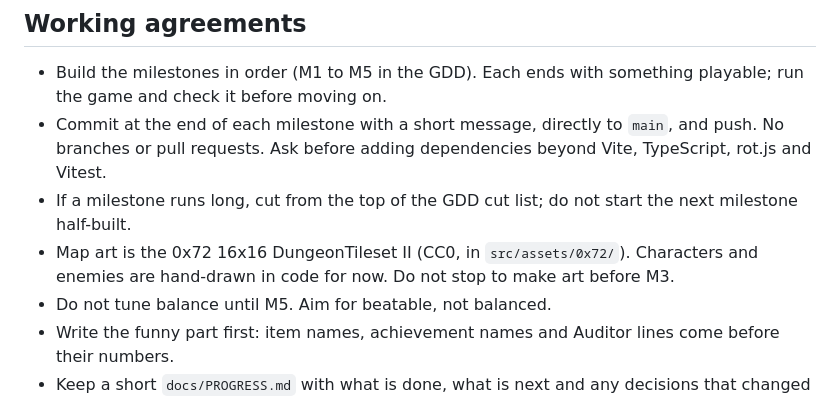
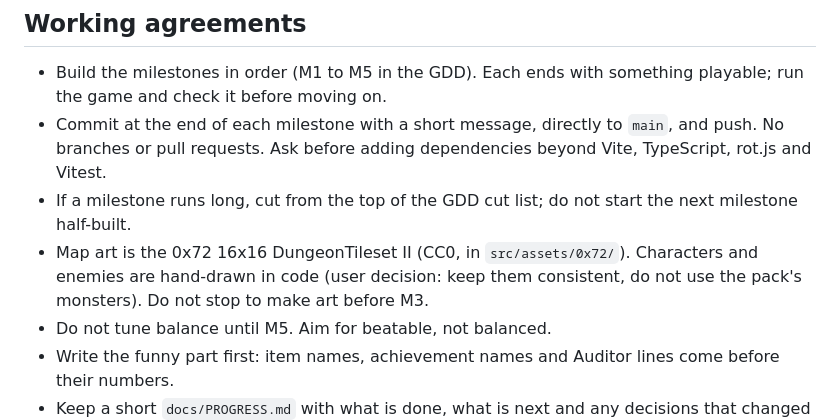
Before and after one commit to AdamWills/dungeon-game, a Markdown page: CLAUDE.md, the part around the change. Rendered like a GitHub page.

Commit message:
Record decision: keep characters and enemies hand-drawn
Co-Authored-By: Claude Opus 5.5 <noreply@anthropic.com>
Claude-Session: https://claude.ai/code/session_01Wbp86C2sWWS6wfCTqCqwZM

```diff
--- a/CLAUDE.md
+++ b/CLAUDE.md
@@ -45,7 +45,7 @@ docs/GDD.md
 - Build the milestones in order (M1 to M5 in the GDD). Each ends with something playable; run the game and check it before moving on.
 - Commit at the end of each milestone with a short message, directly to `main`, and push. No branches or pull requests. Ask before adding dependencies beyond Vite, TypeScript, rot.js and Vitest.
 - If a milestone runs long, cut from the top of the GDD cut list; do not start the next milestone half-built.
-- Map art is the 0x72 16x16 DungeonTileset II (CC0, in `src/assets/0x72/`). Characters and enemies are hand-drawn in code for now. Do not stop to make art before M3.
+- Map art is the 0x72 16x16 DungeonTileset II (CC0, in `src/assets/0x72/`). Characters and enemies are hand-drawn in code (user decision: keep them consistent, do not use the pack's monsters). Do not stop to make art before M3.
 - Do not tune balance until M5. Aim for beatable, not balanced.
 - Write the funny part first: item names, achievement names and Auditor lines come before their numbers.
 - Keep a short `docs/PROGRESS.md` with what is done, what is next and any decisions that changed the GDD. Update the GDD itself only for real design changes.
```
Also changed, not shown: docs/PROGRESS.md (+1 -1 lines).
